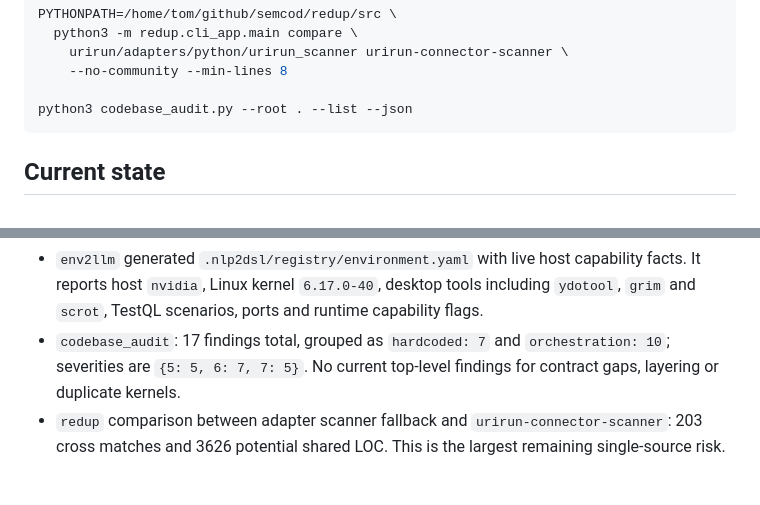
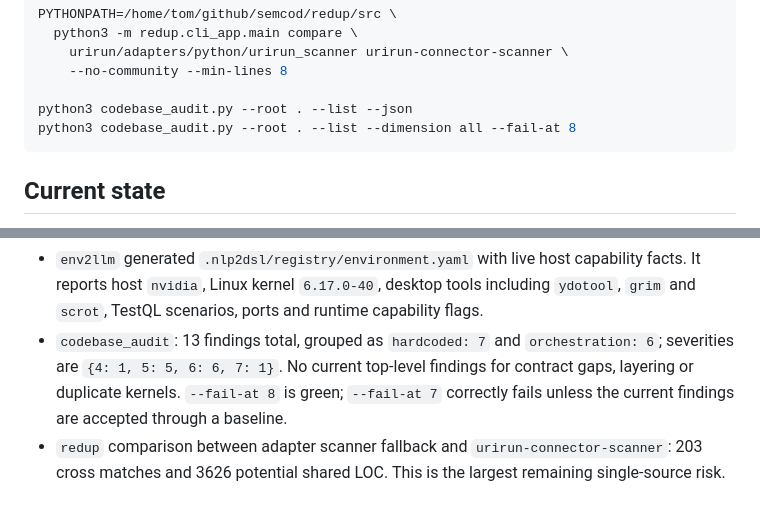
Before and after one commit to if-uri/docs, a Markdown page: quality-and-docs-audit-2026-06-29.md, 2 parts joined by grey strips. GitHub-like rendering.

Commit message:
refaktor

````diff
--- a/quality-and-docs-audit-2026-06-29.md
+++ b/quality-and-docs-audit-2026-06-29.md
@@ -26,6 +26,7 @@ PYTHONPATH=/home/tom/github/semcod/redup/src \
     --no-community --min-lines 8
 
 python3 codebase_audit.py --root . --list --json
+python3 codebase_audit.py --root . --list --dimension all --fail-at 8
 ```
 
 ## Current state
@@ -55,9 +56,11 @@ Measured health:
   capability facts. It reports host `nvidia`, Linux kernel `6.17.0-40`,
   desktop tools including `ydotool`, `grim` and `scrot`, TestQL scenarios, ports
   and runtime capability flags.
-- `codebase_audit`: 17 findings total, grouped as `hardcoded: 7` and
-  `orchestration: 10`; severities are `{5: 5, 6: 7, 7: 5}`. No current
+- `codebase_audit`: 13 findings total, grouped as `hardcoded: 7` and
+  `orchestration: 6`; severities are `{4: 1, 5: 5, 6: 6, 7: 1}`. No current
   top-level findings for contract gaps, layering or duplicate kernels.
+  `--fail-at 8` is green; `--fail-at 7` correctly fails unless the current
+  findings are accepted through a baseline.
 - `redup` comparison between adapter scanner fallback and
   `urirun-connector-scanner`: 203 cross matches and 3626 potential shared LOC.
   This is the largest remaining single-source risk.
````
